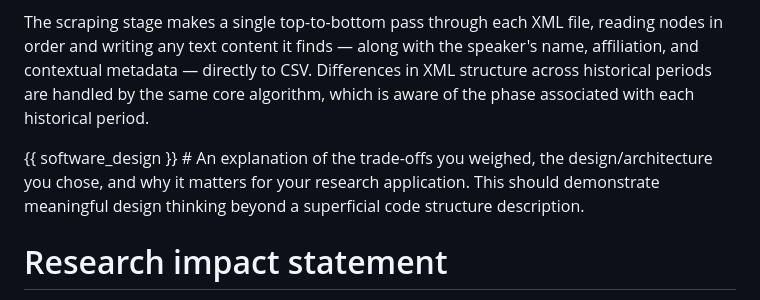
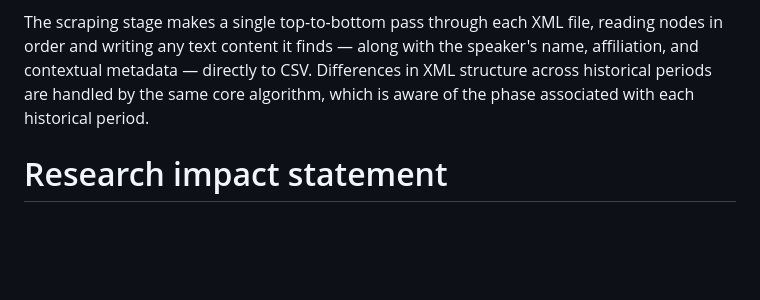
Before and after one commit to Australian-Parliamentary-Speech/ParlinfoSpeechScraper, a Markdown page: docs/paper/paper.md, the part around the change. GitHub-like rendering; blank space fills up the shorter version.

Commit message:
[fix]: Paper metadata

```diff
--- a/docs/paper/paper.md
+++ b/docs/paper/paper.md
@@ -55,8 +55,6 @@ The download stage retrieves Hansard files from ParlInfo by walking the site's s
 
 The scraping stage makes a single top-to-bottom pass through each XML file, reading nodes in order and writing any text content it finds — along with the speaker's name, affiliation, and contextual metadata — directly to CSV. Differences in XML structure across historical periods are handled by the same core algorithm, which is aware of the phase associated with each historical period.
 
-{{ software_design }} # An explanation of the trade-offs you weighed, the design/architecture you chose, and why it matters for your research application. This should demonstrate meaningful design thinking beyond a superficial code structure description.
-
 # Research impact statement
 
 As part of the ARC Discovery Project, a Hansard database built from the output of this software, along with papers on parliamentary representation and deliberation, will be produced by the project team.
```
